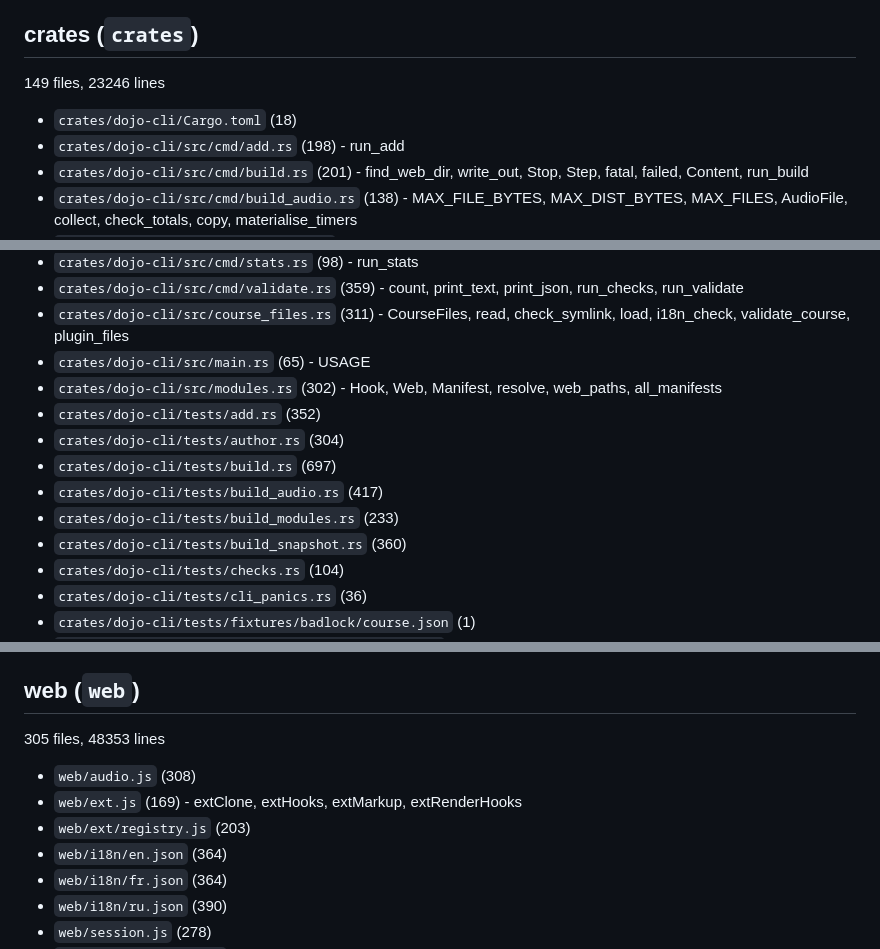
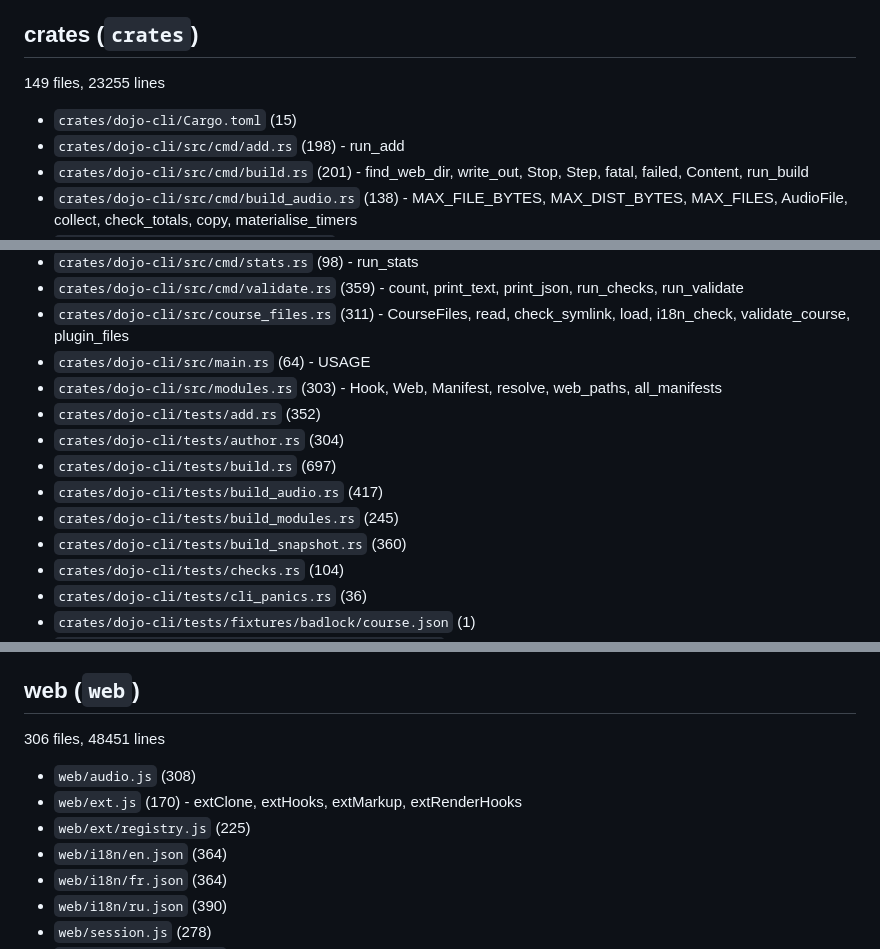
Before and after one commit to Camarent/dojo-kit, a Markdown page: docs/INDEX.md, 3 parts joined by grey strips. Rendered like a GitHub page.

Commit message:
docs(index): regenerate docs/INDEX.md
Co-Authored-By: Claude Opus 5.5 <noreply@anthropic.com>

```diff
--- a/docs/INDEX.md
+++ b/docs/INDEX.md
@@ -4,9 +4,9 @@ Generated by `docs_index.py` - do not edit by hand. One section per module; see
 
 ## crates  (`crates`)
 
-149 files, 23246 lines
+149 files, 23255 lines
 
-- `crates/dojo-cli/Cargo.toml` (18)
+- `crates/dojo-cli/Cargo.toml` (15)
 - `crates/dojo-cli/src/cmd/add.rs` (198) - run_add
 - `crates/dojo-cli/src/cmd/build.rs` (201) - find_web_dir, write_out, Stop, Step, fatal, failed, Content, run_build
 - `crates/dojo-cli/src/cmd/build_audio.rs` (138) - MAX_FILE_BYTES, MAX_DIST_BYTES, MAX_FILES, AudioFile, collect, check_totals, copy, materialise_timers
@@ -21,13 +21,13 @@ Generated by `docs_index.py` - do not edit by hand. One section per module; see
 - `crates/dojo-cli/src/cmd/stats.rs` (98) - run_stats
 - `crates/dojo-cli/src/cmd/validate.rs` (359) - count, print_text, print_json, run_checks, run_validate
 - `crates/dojo-cli/src/course_files.rs` (311) - CourseFiles, read, check_symlink, load, i18n_check, validate_course, plugin_files
-- `crates/dojo-cli/src/main.rs` (65) - USAGE
-- `crates/dojo-cli/src/modules.rs` (302) - Hook, Web, Manifest, resolve, web_paths, all_manifests
+- `crates/dojo-cli/src/main.rs` (64) - USAGE
+- `crates/dojo-cli/src/modules.rs` (303) - Hook, Web, Manifest, resolve, web_paths, all_manifests
 - `crates/dojo-cli/tests/add.rs` (352)
 - `crates/dojo-cli/tests/author.rs` (304)
 - `crates/dojo-cli/tests/build.rs` (697)
 - `crates/dojo-cli/tests/build_audio.rs` (417)
-- `crates/dojo-cli/tests/build_modules.rs` (233)
+- `crates/dojo-cli/tests/build_modules.rs` (245)
 - `crates/dojo-cli/tests/build_snapshot.rs` (360)
 - `crates/dojo-cli/tests/checks.rs` (104)
 - `crates/dojo-cli/tests/cli_panics.rs` (36)
@@ -320,11 +321,11 @@ Generated by `docs_index.py` - do not edit by hand. One section per module; see
 
 ## web  (`web`)
 
-305 files, 48353 lines
+306 files, 48451 lines
 
 - `web/audio.js` (308)
-- `web/ext.js` (169) - extClone, extHooks, extMarkup, extRenderHooks
-- `web/ext/registry.js` (203)
+- `web/ext.js` (170) - extClone, extHooks, extMarkup, extRenderHooks
+- `web/ext/registry.js` (225)
 - `web/i18n/en.json` (364)
 - `web/i18n/fr.json` (364)
 - `web/i18n/ru.json` (390)
```
Also changed, not shown: other parts of docs/INDEX.md (+5 -4 lines).
